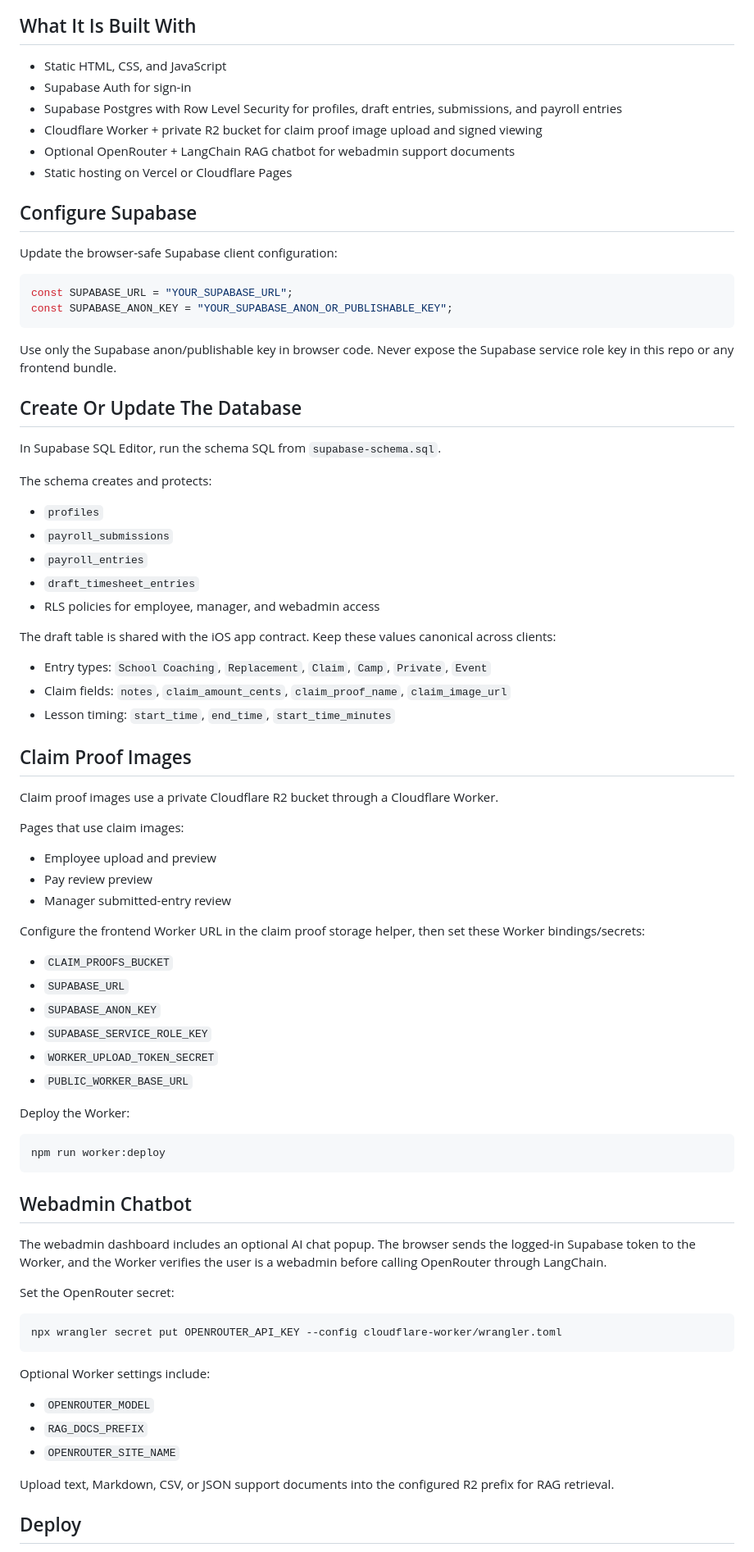
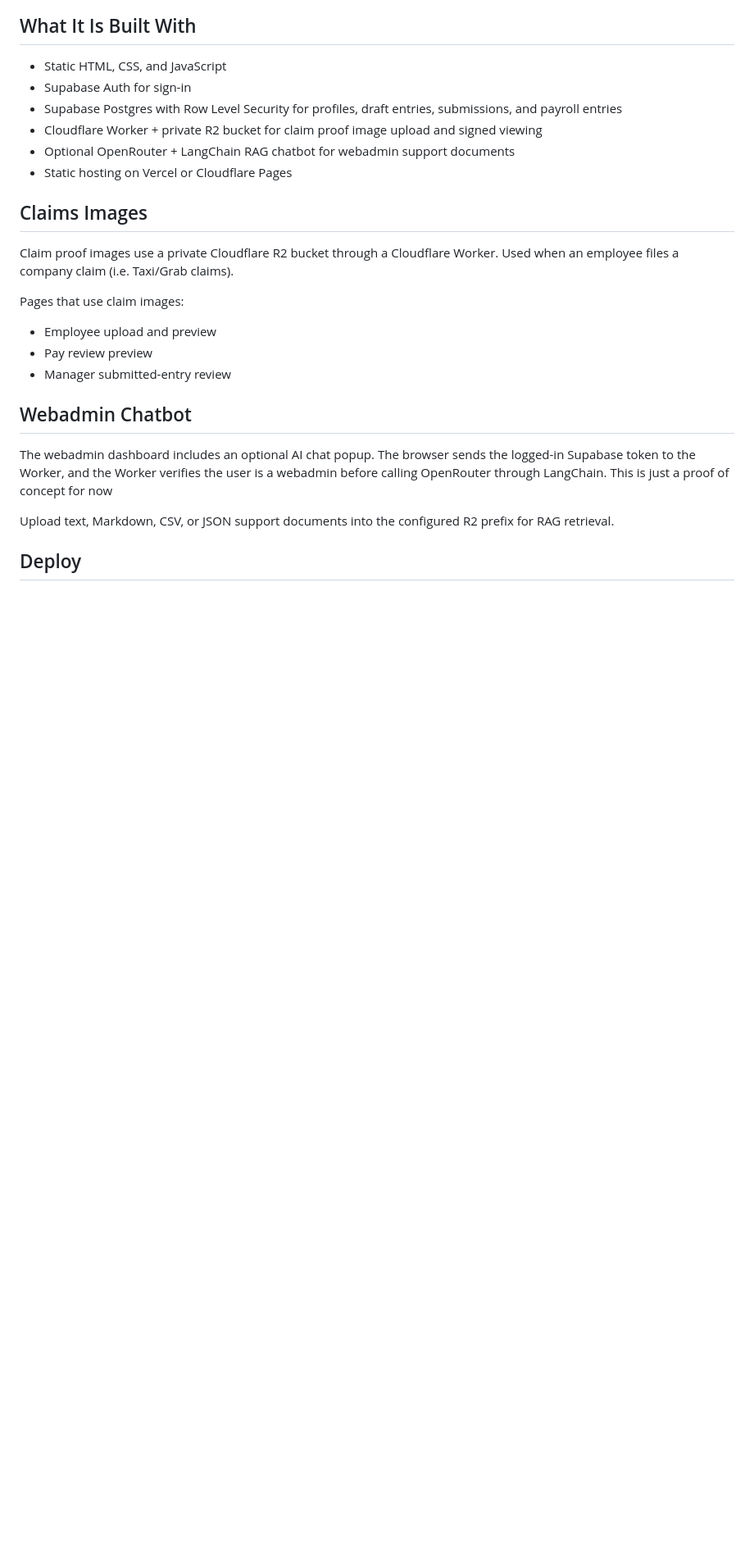
Before and after one commit to elmopaciencia-tech/chessgrande-timesheet, a Markdown page: README.md, the part around one of its changes. Shown at 82% size. Rendered like a GitHub page; blank space fills up the shorter version.

Commit message:
Revise README
Updated README

````diff
--- a/README.md
+++ b/README.md
@@ -65,38 +65,9 @@ Webadmins manage the user directory from one maintenance screen, including role
 - Optional OpenRouter + LangChain RAG chatbot for webadmin support documents
 - Static hosting on Vercel or Cloudflare Pages
 
-## Configure Supabase
+## Claims Images
 
-Update the browser-safe Supabase client configuration:
-
-```js
-const SUPABASE_URL = "YOUR_SUPABASE_URL";
-const SUPABASE_ANON_KEY = "YOUR_SUPABASE_ANON_OR_PUBLISHABLE_KEY";
-```
-
-Use only the Supabase anon/publishable key in browser code. Never expose the Supabase service role key in this repo or any frontend bundle.
-
-## Create Or Update The Database
-
-In Supabase SQL Editor, run the schema SQL from `supabase-schema.sql`.
-
-The schema creates and protects:
-
-- `profiles`
-- `payroll_submissions`
-- `payroll_entries`
-- `draft_timesheet_entries`
-- RLS policies for employee, manager, and webadmin access
-
-The draft table is shared with the iOS app contract. Keep these values canonical across clients:
-
-- Entry types: `School Coaching`, `Replacement`, `Claim`, `Camp`, `Private`, `Event`
-- Claim fields: `notes`, `claim_amount_cents`, `claim_proof_name`, `claim_image_url`
-- Lesson timing: `start_time`, `end_time`, `start_time_minutes`
-
-## Claim Proof Images
-
-Claim proof images use a private Cloudflare R2 bucket through a Cloudflare Worker.
+Claim proof images use a private Cloudflare R2 bucket through a Cloudflare Worker. Used when an employee files a company claim (i.e. Taxi/Grab claims).
 
 Pages that use claim images:
 
@@ -104,36 +75,9 @@ Pages that use claim images:
 - Pay review preview
 - Manager submitted-entry review
 
-Configure the frontend Worker URL in the claim proof storage helper, then set these Worker bindings/secrets:
-
-- `CLAIM_PROOFS_BUCKET`
-- `SUPABASE_URL`
-- `SUPABASE_ANON_KEY`
-- `SUPABASE_SERVICE_ROLE_KEY`
-- `WORKER_UPLOAD_TOKEN_SECRET`
-- `PUBLIC_WORKER_BASE_URL`
-
-Deploy the Worker:
-
-```sh
-npm run worker:deploy
-```
-
 ## Webadmin Chatbot
 
-The webadmin dashboard includes an optional AI chat popup. The browser sends the logged-in Supabase token to the Worker, and the Worker verifies the user is a webadmin before calling OpenRouter through LangChain.
-
-Set the OpenRouter secret:
-
-```sh
-npx wrangler secret put OPENROUTER_API_KEY --config cloudflare-worker/wrangler.toml
-```
-
-Optional Worker settings include:
-
-- `OPENROUTER_MODEL`
-- `RAG_DOCS_PREFIX`
-- `OPENROUTER_SITE_NAME`
+The webadmin dashboard includes an optional AI chat popup. The browser sends the logged-in Supabase token to the Worker, and the Worker verifies the user is a webadmin before calling OpenRouter through LangChain. This is just a proof of concept for now
 
 Upload text, Markdown, CSV, or JSON support documents into the configured R2 prefix for RAG retrieval.
 
````
Also changed, not shown: other parts of README.md (+1 -14 lines).
